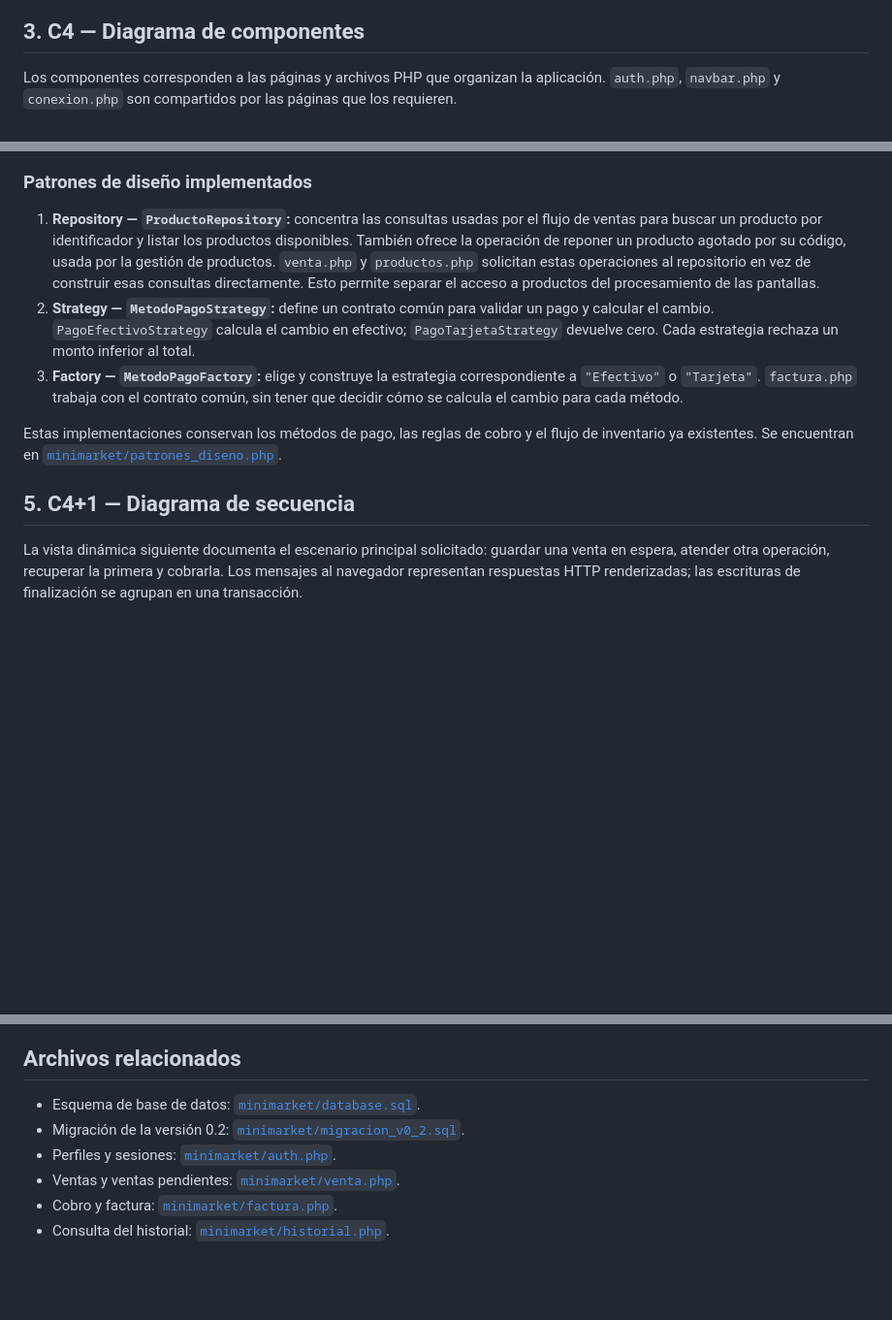
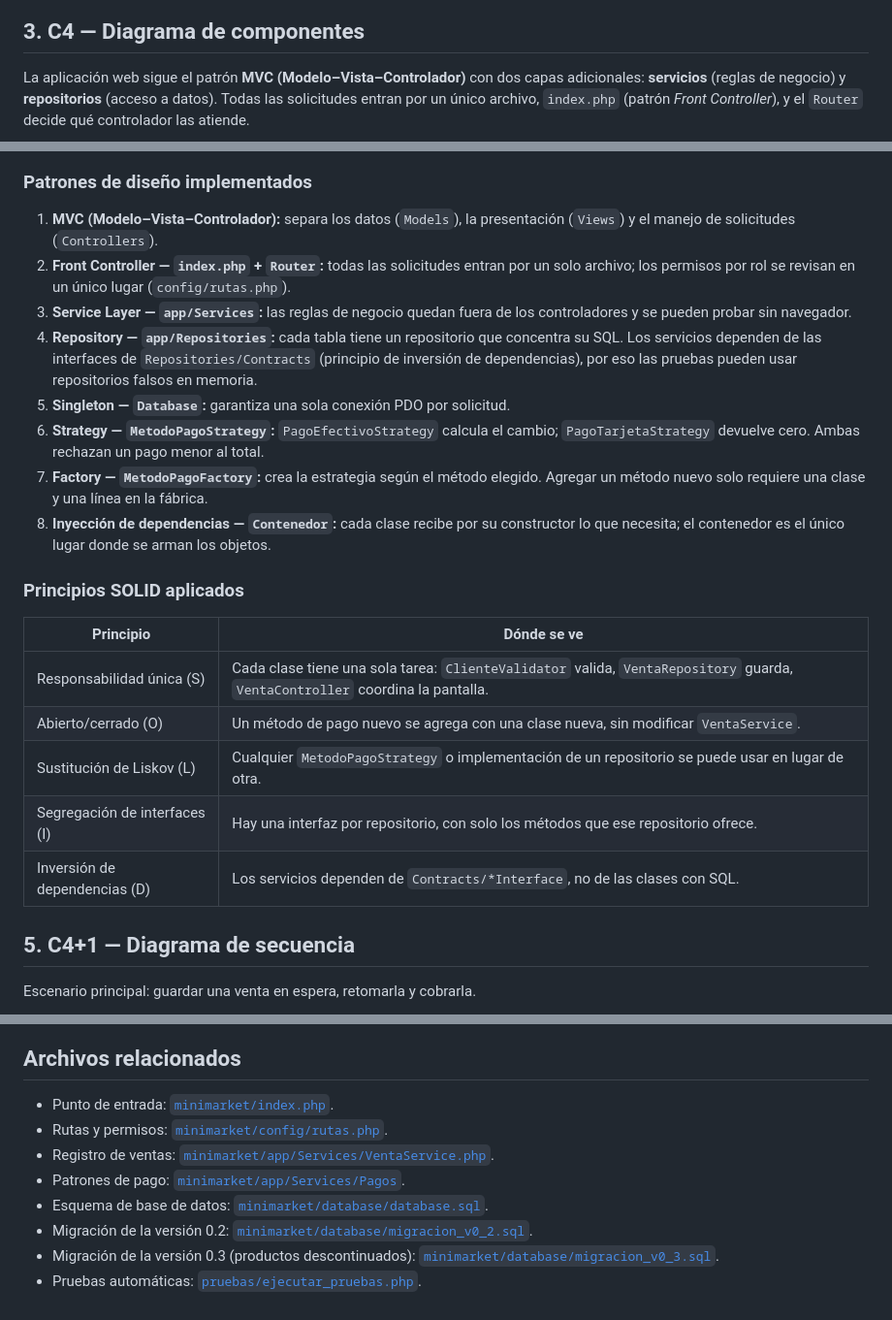
Before and after one commit to mcamilx/minimarket, a Markdown page: ARQUITECTURA_C4.md, 3 parts joined by grey strips. Shown at 97% size. Rendered like a GitHub page; blank space fills up the shorter version.

Commit message:
docs: documentar arquitectura MVC y patrones de diseno

````diff
--- a/ARQUITECTURA_C4.md
+++ b/ARQUITECTURA_C4.md
@@ -66,9 +66,11 @@ C4Container
 
 ## 3. C4 — Diagrama de componentes
 
-Los componentes corresponden a las páginas y archivos PHP que organizan la
-aplicación. `auth.php`, `navbar.php` y `conexion.php` son compartidos por las
-páginas que los requieren.
+La aplicación web sigue el patrón **MVC (Modelo–Vista–Controlador)** con dos
+capas adicionales: **servicios** (reglas de negocio) y **repositorios**
+(acceso a datos). Todas las solicitudes entran por un único archivo,
+`index.php` (patrón *Front Controller*), y el `Router` decide qué controlador
+las atiende.
 
 ```mermaid
 C4Component
@@ -215,32 +210,41 @@ flowchart LR
 
 ### Patrones de diseño implementados
 
-1. **Repository — `ProductoRepository`:** concentra las consultas usadas por
-   el flujo de ventas para buscar un producto por identificador y listar los
-   productos disponibles. También ofrece la operación de reponer un producto
-   agotado por su código, usada por la gestión de productos. `venta.php` y
-   `productos.php` solicitan estas operaciones al repositorio en vez de
-   construir esas consultas directamente. Esto permite separar el acceso a
-   productos del procesamiento de las pantallas.
-2. **Strategy — `MetodoPagoStrategy`:** define un contrato común para validar
-   un pago y calcular el cambio. `PagoEfectivoStrategy` calcula el cambio en
-   efectivo; `PagoTarjetaStrategy` devuelve cero. Cada estrategia rechaza un
-   monto inferior al total.
-3. **Factory — `MetodoPagoFactory`:** elige y construye la estrategia
-   correspondiente a `"Efectivo"` o `"Tarjeta"`. `factura.php` trabaja con el
-   contrato común, sin tener que decidir cómo se calcula el cambio para cada
-   método.
+1. **MVC (Modelo–Vista–Controlador):** separa los datos (`Models`), la
+   presentación (`Views`) y el manejo de solicitudes (`Controllers`).
+2. **Front Controller — `index.php` + `Router`:** todas las solicitudes entran
+   por un solo archivo; los permisos por rol se revisan en un único lugar
+   (`config/rutas.php`).
+3. **Service Layer — `app/Services`:** las reglas de negocio quedan fuera de
+   los controladores y se pueden probar sin navegador.
+4. **Repository — `app/Repositories`:** cada tabla tiene un repositorio que
+   concentra su SQL. Los servicios dependen de las interfaces de
+   `Repositories/Contracts` (principio de inversión de dependencias), por eso
+   las pruebas pueden usar repositorios falsos en memoria.
+5. **Singleton — `Database`:** garantiza una sola conexión PDO por solicitud.
+6. **Strategy — `MetodoPagoStrategy`:** `PagoEfectivoStrategy` calcula el
+   cambio; `PagoTarjetaStrategy` devuelve cero. Ambas rechazan un pago menor al
+   total.
+7. **Factory — `MetodoPagoFactory`:** crea la estrategia según el método
+   elegido. Agregar un método nuevo solo requiere una clase y una línea en la
+   fábrica.
+8. **Inyección de dependencias — `Contenedor`:** cada clase recibe por su
+   constructor lo que necesita; el contenedor es el único lugar donde se arman
+   los objetos.
 
-Estas implementaciones conservan los métodos de pago, las reglas de cobro y el
-flujo de inventario ya existentes. Se encuentran en
-[`minimarket/patrones_diseno.php`](./minimarket/patrones_diseno.php).
+### Principios SOLID aplicados
+
+| Principio | Dónde se ve |
+|---|---|
+| Responsabilidad única (S) | Cada clase tiene una sola tarea: `ClienteValidator` valida, `VentaRepository` guarda, `VentaController` coordina la pantalla. |
+| Abierto/cerrado (O) | Un método de pago nuevo se agrega con una clase nueva, sin modificar `VentaService`. |
+| Sustitución de Liskov (L) | Cualquier `MetodoPagoStrategy` o implementación de un repositorio se puede usar en lugar de otra. |
+| Segregación de interfaces (I) | Hay una interfaz por repositorio, con solo los métodos que ese repositorio ofrece. |
+| Inversión de dependencias (D) | Los servicios dependen de `Contracts/*Interface`, no de las clases con SQL. |
 
 ## 5. C4+1 — Diagrama de secuencia
 
-La vista dinámica siguiente documenta el escenario principal solicitado:
-guardar una venta en espera, atender otra operación, recuperar la primera y
-cobrarla. Los mensajes al navegador representan respuestas HTTP renderizadas;
-las escrituras de finalización se agrupan en una transacción.
+Escenario principal: guardar una venta en espera, retomarla y cobrarla.
 
 ```mermaid
 sequenceDiagram
@@ -289,9 +297,11 @@ sequenceDiagram
 
 ## Archivos relacionados
 
-- Esquema de base de datos: [`minimarket/database.sql`](./minimarket/database.sql).
-- Migración de la versión 0.2: [`minimarket/migracion_v0_2.sql`](./minimarket/migracion_v0_2.sql).
-- Perfiles y sesiones: [`minimarket/auth.php`](./minimarket/auth.php).
-- Ventas y ventas pendientes: [`minimarket/venta.php`](./minimarket/venta.php).
-- Cobro y factura: [`minimarket/factura.php`](./minimarket/factura.php).
-- Consulta del historial: [`minimarket/historial.php`](./minimarket/historial.php).
+- Punto de entrada: [`minimarket/index.php`](./minimarket/index.php).
+- Rutas y permisos: [`minimarket/config/rutas.php`](./minimarket/config/rutas.php).
+- Registro de ventas: [`minimarket/app/Services/VentaService.php`](./minimarket/app/Services/VentaService.php).
+- Patrones de pago: [`minimarket/app/Services/Pagos`](./minimarket/app/Services/Pagos).
+- Esquema de base de datos: [`minimarket/database/database.sql`](./minimarket/database/database.sql).
+- Migración de la versión 0.2: [`minimarket/database/migracion_v0_2.sql`](./minimarket/database/migracion_v0_2.sql).
+- Migración de la versión 0.3 (productos descontinuados): [`minimarket/database/migracion_v0_3.sql`](./minimarket/database/migracion_v0_3.sql).
+- Pruebas automáticas: [`pruebas/ejecutar_pruebas.php`](./pruebas/ejecutar_pruebas.php).
````
Also changed, not shown: other parts of ARQUITECTURA_C4.md (+136 -139 lines), README.md (added, +86 -0 lines).
